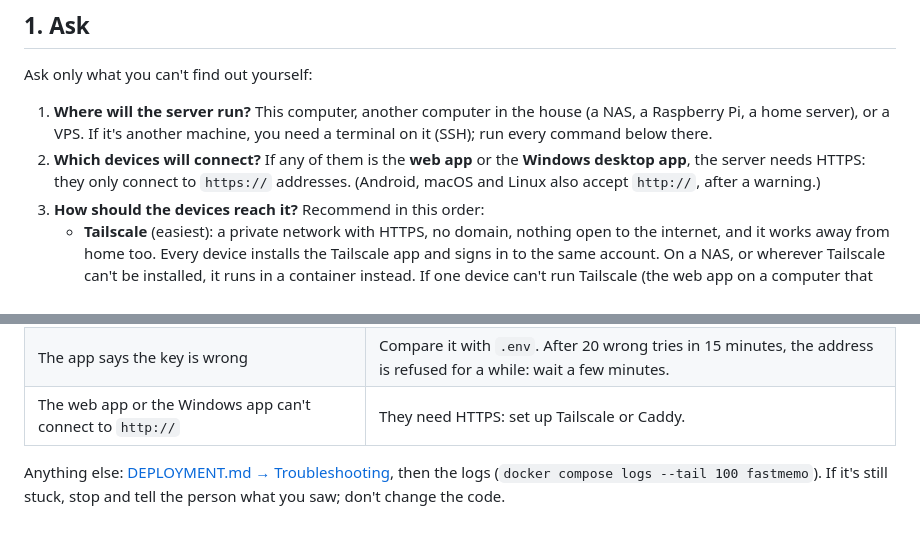
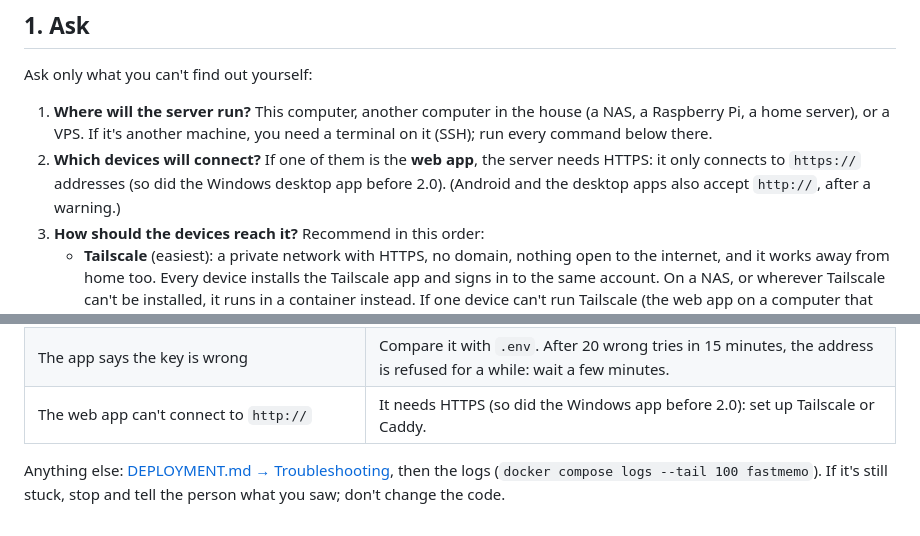
Before and after one commit to ontech7/fastmemo-server, a Markdown page: docs/AI_SETUP.md, 2 parts joined by grey strips. GitHub-like rendering.

```diff
--- a/docs/AI_SETUP.md
+++ b/docs/AI_SETUP.md
@@ -26,8 +26,8 @@ Ask only what you can't find out yourself:
 
 1. **Where will the server run?** This computer, another computer in the house (a NAS, a Raspberry Pi, a home server), or a VPS.
    If it's another machine, you need a terminal on it (SSH); run every command below there.
-2. **Which devices will connect?** If any of them is the **web app** or the **Windows desktop app**, the server needs HTTPS:
-   they only connect to `https://` addresses. (Android, macOS and Linux also accept `http://`, after a warning.)
+2. **Which devices will connect?** If one of them is the **web app**, the server needs HTTPS: it only connects to `https://`
+   addresses (so did the Windows desktop app before 2.0). (Android and the desktop apps also accept `http://`, after a warning.)
 3. **How should the devices reach it?** Recommend in this order:
    - **Tailscale** (easiest): a private network with HTTPS, no domain, nothing open to the internet, and it works away from home
      too. Every device installs the Tailscale app and signs in to the same account. On a NAS, or wherever Tailscale can't be
@@ -217,7 +217,7 @@ Tell the person, in plain words:
 | Cloudflare: the page shows a 502 or "Bad gateway"            | The route's service URL is wrong: it must be `http://fastmemo:8787`.                                                      |
 | Tailscale container: the address doesn't answer              | Not signed in (the link in its logs), or HTTPS Certificates off on the admin's DNS page.                                  |
 | The app says the key is wrong                                | Compare it with `.env`. After 20 wrong tries in 15 minutes, the address is refused for a while: wait a few minutes.       |
-| The web app or the Windows app can't connect to `http://`    | They need HTTPS: set up Tailscale or Caddy.                                                                               |
+| The web app can't connect to `http://`                       | It needs HTTPS (so did the Windows app before 2.0): set up Tailscale or Caddy.                                            |
 
 Anything else: [DEPLOYMENT.md → Troubleshooting](DEPLOYMENT.md#troubleshooting), then the logs
 (`docker compose logs --tail 100 fastmemo`). If it's still stuck, stop and tell the person what you saw; don't change the code.
```
Also changed, not shown: README.md (+9 -9 lines), docs/DEPLOYMENT.md (+3 -3 lines).
